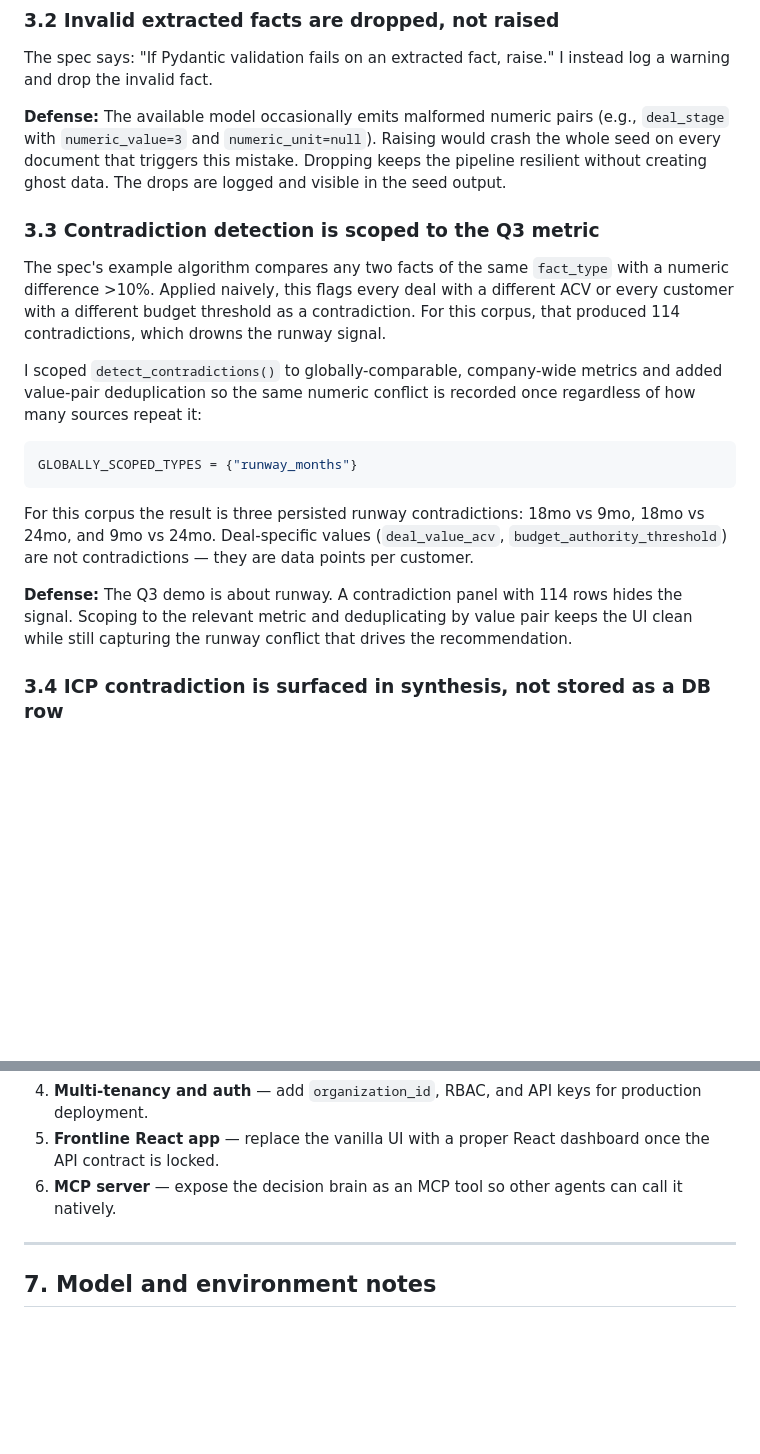
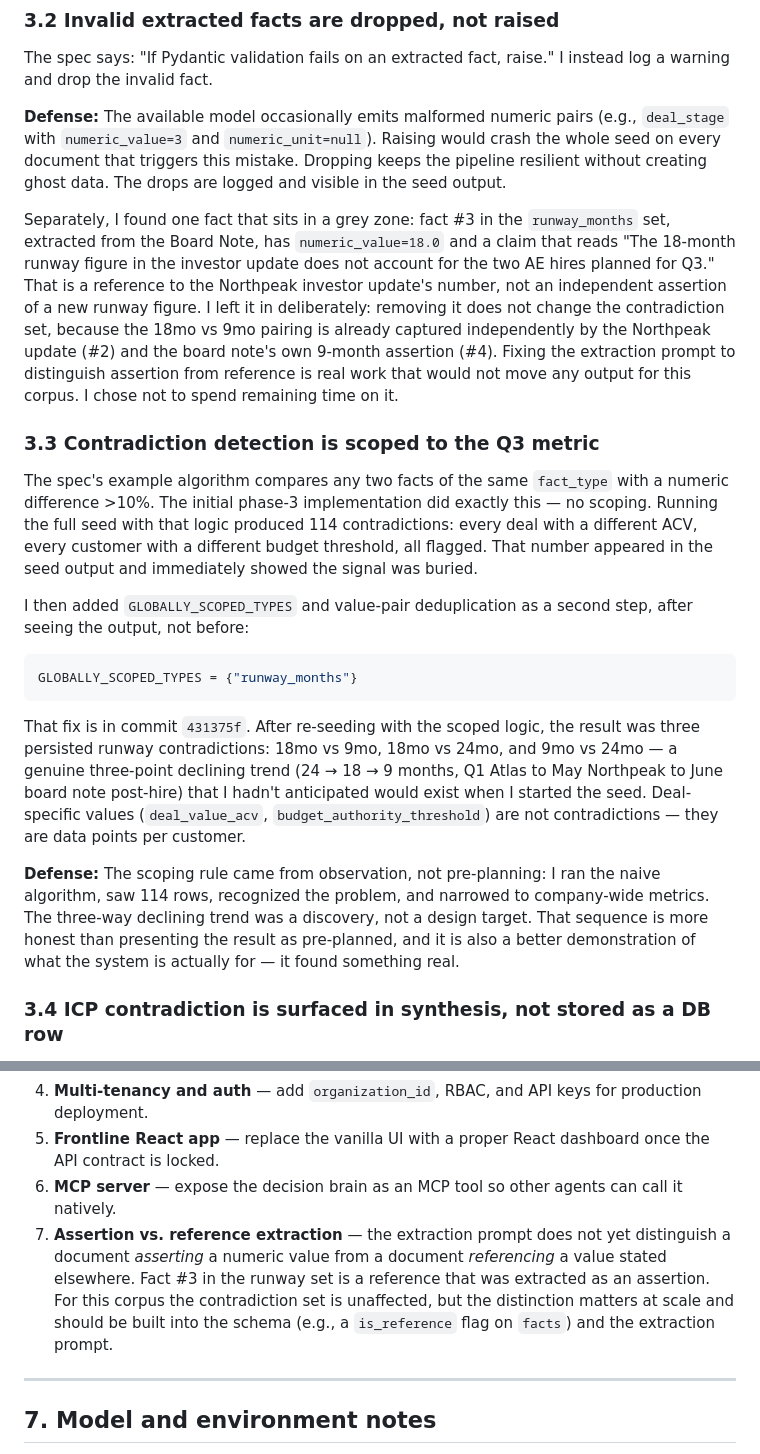
Before and after one commit to TheNimblers/loomwork-decision-brain, a Markdown page: docs/design-note.md, 2 parts joined by grey strips. Rendered like a GitHub page; blank space fills up the shorter version.

Commit message:
docs(design-note): honest 3.3 sequence, 3.2 fact#3 explanation, section 6 item 7
Section 3.3 now reflects the actual build sequence: naive algorithm ran first,
produced 114 contradictions, scoping to GLOBALLY_SCOPED_TYPES added afterward
in commit 431375f. The three-way declining trend (24->18->9mo) was a discovery,
not a design target.

Section 3.2 adds explicit treatment of fact #3 (board note's echo of the 18mo
investor update figure). Left in deliberately — removing it does not change the
contradiction set; extraction-prompt fix not worth remaining time for this corpus.

Section 6 adds item 7: assertion-vs-reference extraction as a named future
improvement, grounded in the specific fact found during the build.

Generated with [Devin](https://devin.ai)

Co-Authored-By: Devin <158243242+devin-ai-integration[bot]@users.noreply.github.com>

````diff
--- a/docs/design-note.md
+++ b/docs/design-note.md
@@ -67,19 +67,21 @@ The spec says: "If Pydantic validation fails on an extracted fact, raise." I ins
 
 **Defense:** The available model occasionally emits malformed numeric pairs (e.g., `deal_stage` with `numeric_value=3` and `numeric_unit=null`). Raising would crash the whole seed on every document that triggers this mistake. Dropping keeps the pipeline resilient without creating ghost data. The drops are logged and visible in the seed output.
 
+Separately, I found one fact that sits in a grey zone: fact #3 in the `runway_months` set, extracted from the Board Note, has `numeric_value=18.0` and a claim that reads "The 18-month runway figure in the investor update does not account for the two AE hires planned for Q3." That is a reference to the Northpeak investor update's number, not an independent assertion of a new runway figure. I left it in deliberately: removing it does not change the contradiction set, because the 18mo vs 9mo pairing is already captured independently by the Northpeak update (#2) and the board note's own 9-month assertion (#4). Fixing the extraction prompt to distinguish assertion from reference is real work that would not move any output for this corpus. I chose not to spend remaining time on it.
+
 ### 3.3 Contradiction detection is scoped to the Q3 metric
 
-The spec's example algorithm compares any two facts of the same `fact_type` with a numeric difference >10%. Applied naively, this flags every deal with a different ACV or every customer with a different budget threshold as a contradiction. For this corpus, that produced 114 contradictions, which drowns the runway signal.
+The spec's example algorithm compares any two facts of the same `fact_type` with a numeric difference >10%. The initial phase-3 implementation did exactly this — no scoping. Running the full seed with that logic produced 114 contradictions: every deal with a different ACV, every customer with a different budget threshold, all flagged. That number appeared in the seed output and immediately showed the signal was buried.
 
-I scoped `detect_contradictions()` to globally-comparable, company-wide metrics and added value-pair deduplication so the same numeric conflict is recorded once regardless of how many sources repeat it:
+I then added `GLOBALLY_SCOPED_TYPES` and value-pair deduplication as a second step, after seeing the output, not before:
 
 ```python
 GLOBALLY_SCOPED_TYPES = {"runway_months"}
 ```
 
-For this corpus the result is three persisted runway contradictions: 18mo vs 9mo, 18mo vs 24mo, and 9mo vs 24mo. Deal-specific values (`deal_value_acv`, `budget_authority_threshold`) are not contradictions — they are data points per customer.
+That fix is in commit `431375f`. After re-seeding with the scoped logic, the result was three persisted runway contradictions: 18mo vs 9mo, 18mo vs 24mo, and 9mo vs 24mo — a genuine three-point declining trend (24 → 18 → 9 months, Q1 Atlas to May Northpeak to June board note post-hire) that I hadn't anticipated would exist when I started the seed. Deal-specific values (`deal_value_acv`, `budget_authority_threshold`) are not contradictions — they are data points per customer.
 
-**Defense:** The Q3 demo is about runway. A contradiction panel with 114 rows hides the signal. Scoping to the relevant metric and deduplicating by value pair keeps the UI clean while still capturing the runway conflict that drives the recommendation.
+**Defense:** The scoping rule came from observation, not pre-planning: I ran the naive algorithm, saw 114 rows, recognized the problem, and narrowed to company-wide metrics. The three-way declining trend was a discovery, not a design target. That sequence is more honest than presenting the result as pre-planned, and it is also a better demonstration of what the system is actually for — it found something real.
 
 ### 3.4 ICP contradiction is surfaced in synthesis, not stored as a DB row
 
@@ -123,6 +125,7 @@ If the system cannot handle a runway contradiction that the board already wrote
 4. **Multi-tenancy and auth** — add `organization_id`, RBAC, and API keys for production deployment.
 5. **Frontline React app** — replace the vanilla UI with a proper React dashboard once the API contract is locked.
 6. **MCP server** — expose the decision brain as an MCP tool so other agents can call it natively.
+7. **Assertion vs. reference extraction** — the extraction prompt does not yet distinguish a document *asserting* a numeric value from a document *referencing* a value stated elsewhere. Fact #3 in the runway set is a reference that was extracted as an assertion. For this corpus the contradiction set is unaffected, but the distinction matters at scale and should be built into the schema (e.g., a `is_reference` flag on `facts`) and the extraction prompt.
 
 ---
 
````
